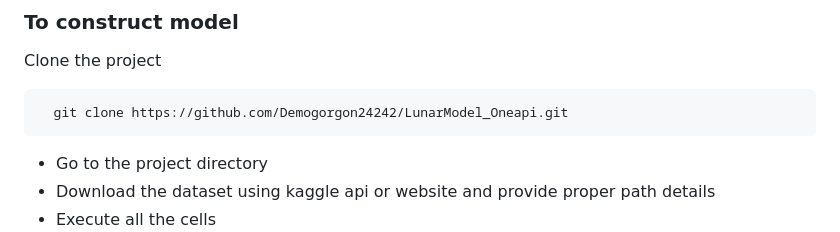
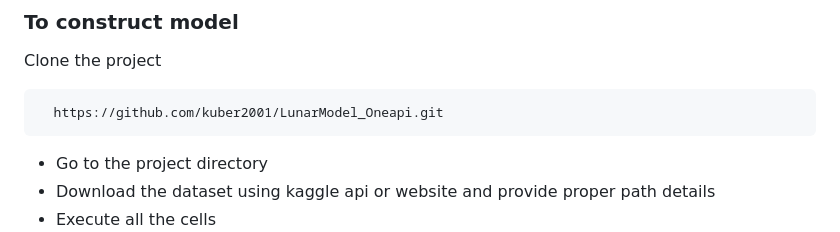
Before and after one commit to kuber2001/LunarModel_Oneapi, a Markdown page: README.md, the part around the change. Drawn GitHub-style.

````diff
--- a/README.md
+++ b/README.md
@@ -28,7 +28,7 @@ The most prominent of them all, was onednn, which was optimized in tensorflow 11
 Clone the project
 
 ```bash
-  git clone https://github.com/Demogorgon24242/LunarModel_Oneapi.git
+  https://github.com/kuber2001/LunarModel_Oneapi.git
 ```
 
 * Go to the project directory
````
